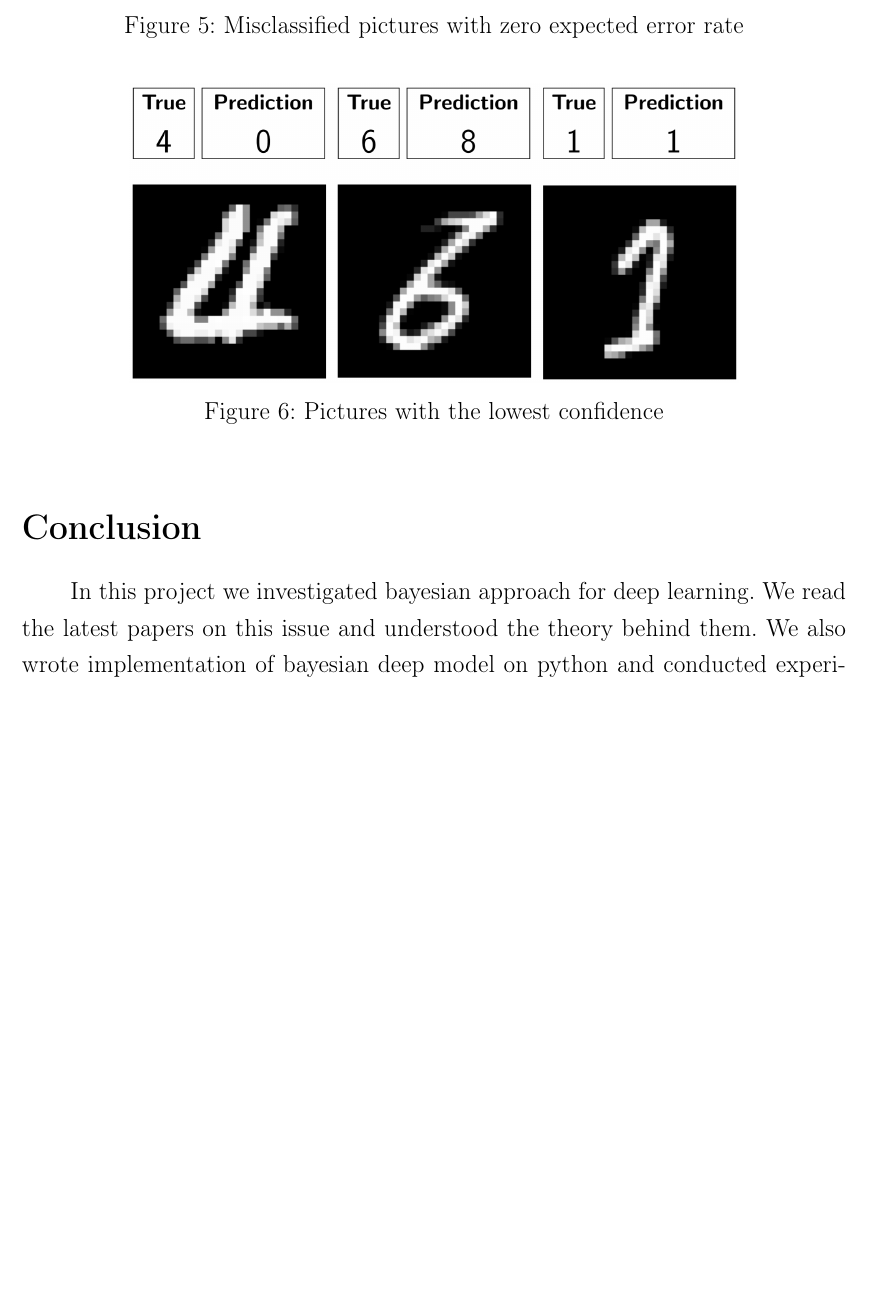
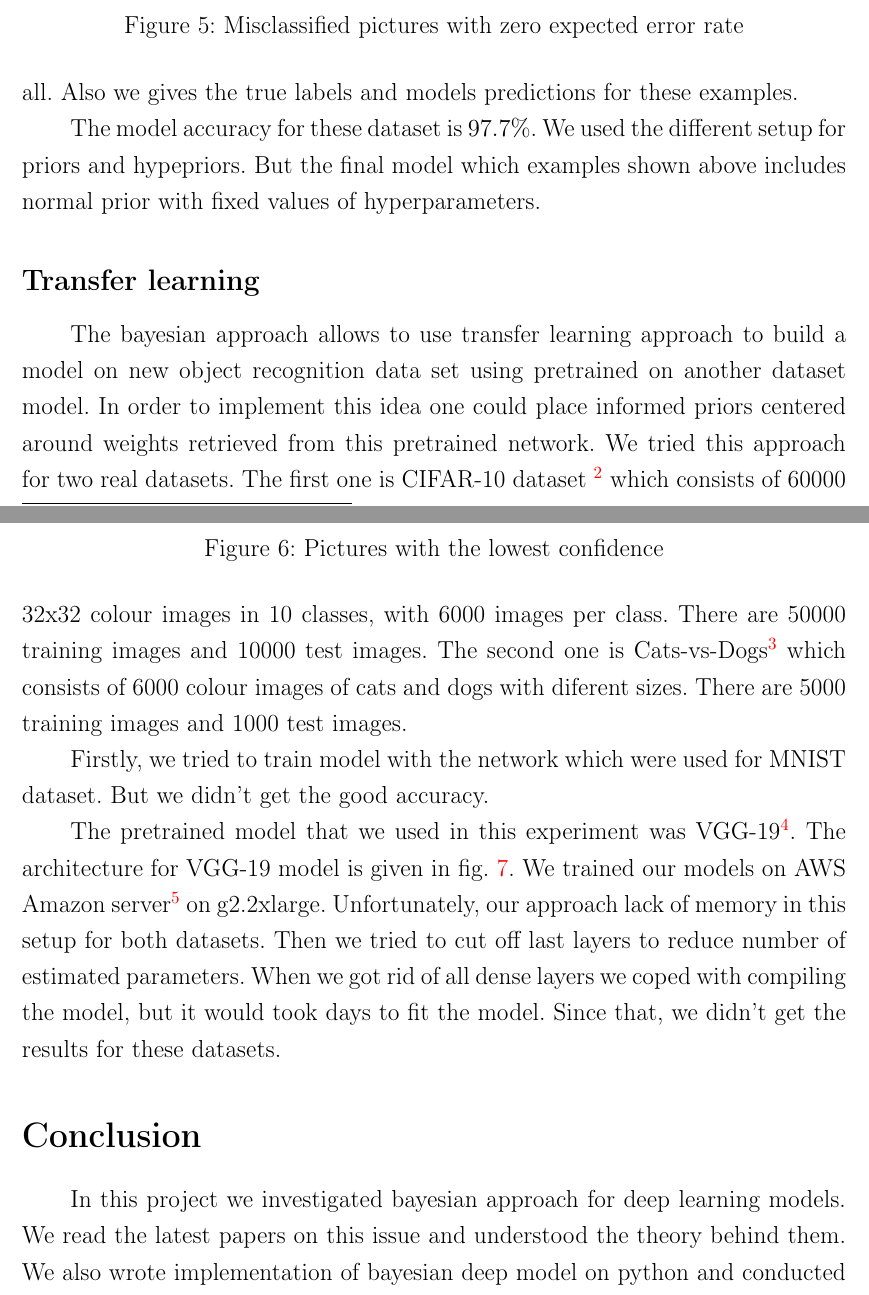
Before and after one commit to isachenkoroma/BNN, a LaTeX paper (doc/BayesianMethods2017ProjectReport.tex): part of page 13 of 15 before the commit and two parts of pages 13 and 14 of 17 after it, the two joined at a grey line, cut so that both start at the same text, the shorter picture padded with empty space. Compiled offline with pdfLaTeX; the source files are stored in an older character set and shown here as Unicode.

Commit message:
report updated

```diff
--- a/doc/BayesianMethods2017ProjectReport.tex
+++ b/doc/BayesianMethods2017ProjectReport.tex
@@ -524,14 +520,32 @@ The pictures with the lowest confidence were shown on the fig.~\ref{pic: low_con
 
-\begin{figure}[!htb]
+\begin{figure}[h]
 	\centering
 	\includegraphics[width=0.74\columnwidth]{pres_pics/high_conf}
 	\caption{Misclassified pictures with zero expected error rate}
 	\label{pic: high_conf}
 \end{figure}
 \vspace{-0.2cm}
-\begin{figure}[!htb]
+
+The next picture (see fig.~\ref{pic: high_conf}) shows three digits for which the expected error rate is the highest (about 0.7). For these objects our model is not confidence at all. Also we gives the true labels and models predictions for these examples.
+
+The model accuracy for these dataset is $97.7 \%$. We used the different setup for priors and hypepriors. But the final model which examples shown above includes normal prior with fixed values of hyperparameters.
+
+\begin{figure}[!h]
 	\centering
 	\includegraphics[width=0.74\columnwidth]{pres_pics/low_conf}
 	\caption{Pictures with the lowest confidence}
 	\label{pic: low_conf}
 \end{figure}
+
+\subsection*{Transfer learning}
+
+The bayesian approach allows to use transfer learning approach to build a model on new object recognition data set using pretrained on another dataset model. In order to implement this idea one could place informed priors centered around weights retrieved from this pretrained network. We tried this approach for two real datasets. The first one is CIFAR-10 dataset \footnote{%
+	\href{https://www.cs.toronto.edu/~kriz/cifar.html}{CIFAR-10 dataset~--- https://www.cs.toronto.edu/~kriz/cifar.html}}
+which consists of 60000 32x32 colour images in 10 classes, with 6000 images per class. There are 50000 training images and 10000 test images. The second one is Cats-vs-Dogs\footnote{%
+	\href{https://www.kaggle.com/c/dogs-vs-cats}{Cats-vs-Dogs dataset~--- https://www.kaggle.com/c/dogs-vs-cats}} which consists of 6000 colour images of cats and dogs with diferent sizes. There are 5000 training images and 1000 test images.
+
+Firstly, we tried to train model with the network which were used for MNIST dataset. But we didn't get the good accuracy.
+
+The pretrained model that we used in this experiment was VGG-19\footnote{%
+\href{ http://www.robots.ox.ac.uk/~vgg/research/very_deep/}{VGG-19 model~---  http://www.robots.ox.ac.uk/$\sim$vgg/research/very\_deep/}}. The architecture for VGG-19 model is given in fig.~\ref{pic::VGG19}. We trained our models on AWS Amazon server\footnote{%
+\href{ https://aws.amazon.com/}{https://aws.amazon.com/}} on g2.2xlarge. Unfortunately, our approach lack of memory in this setup for both datasets. Then we tried to cut off last layers to reduce number of estimated parameters. When we got rid of all dense layers we coped with compiling the model, but it would took days to fit the model. Since that, we didn't get the results for these datasets.
@@ -538,5 +556,8 @@ The pictures with the lowest confidence were shown on the fig.~\ref{pic: low_con
+\label{pic::VGG19}
+\end{figure}
+
 \section*{Conclusion}
-In this project we investigated bayesian approach for deep learning. We read the latest papers on this issue and understood the theory behind them. We also wrote implementation of bayesian deep model on python and conducted experiments using both synthetic and real data. We played with different configurations and parameters of the model and we drew conclusions which illustrate advantages and disadvantages of presented methods.
+In this project we investigated bayesian approach for deep learning models. We read the latest papers on this issue and understood the theory behind them. We also wrote implementation of bayesian deep model on python and conducted experiments using both synthetic and real data. We played with different configurations and parameters of the model and we drew conclusions which illustrate advantages and disadvantages of presented methods.
 \newpage
 
 \section*{Contributions}
```
Also changed, not shown: doc/BayesianMethods2017ProjectReport.pdf, doc/BayesianMethods2017ProjectReport.tex (32 more changed lines).
